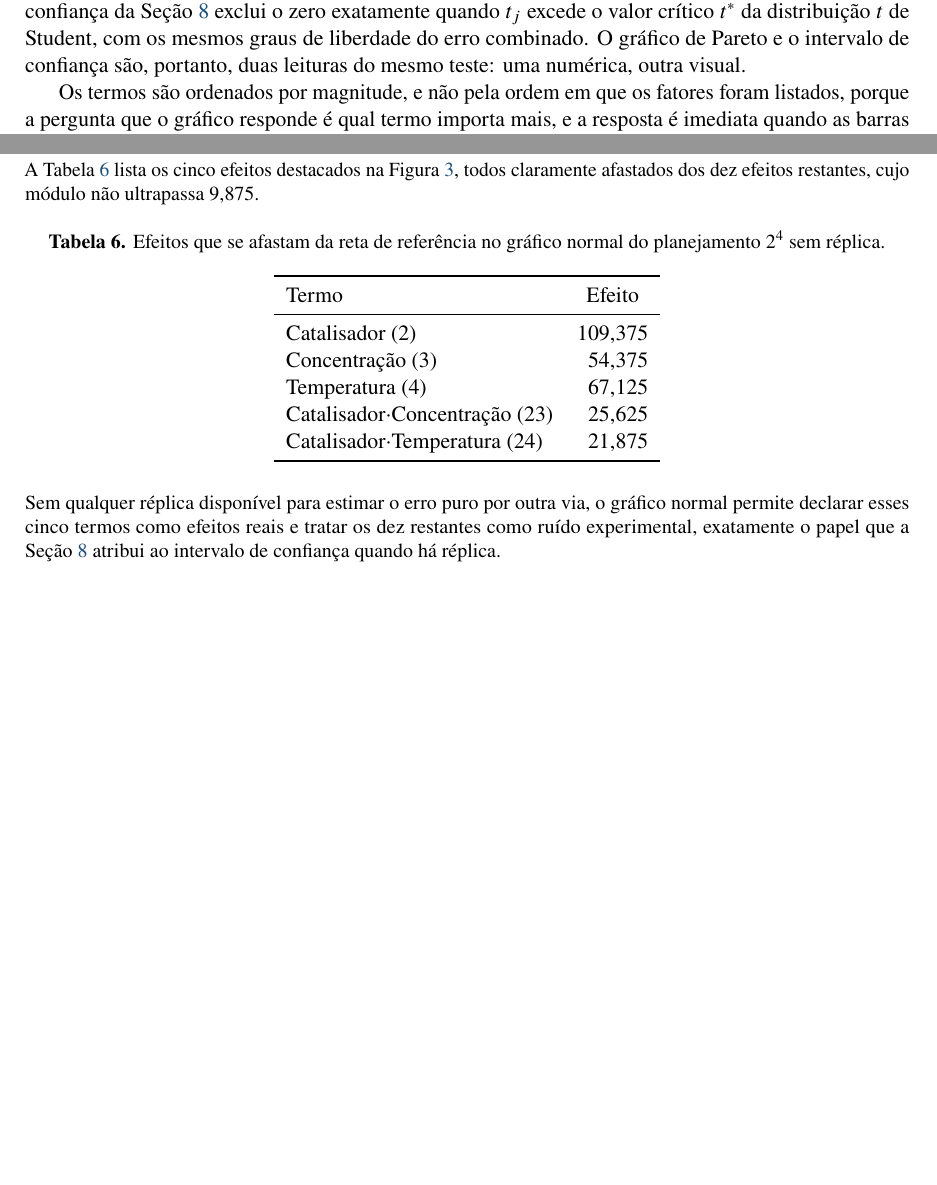
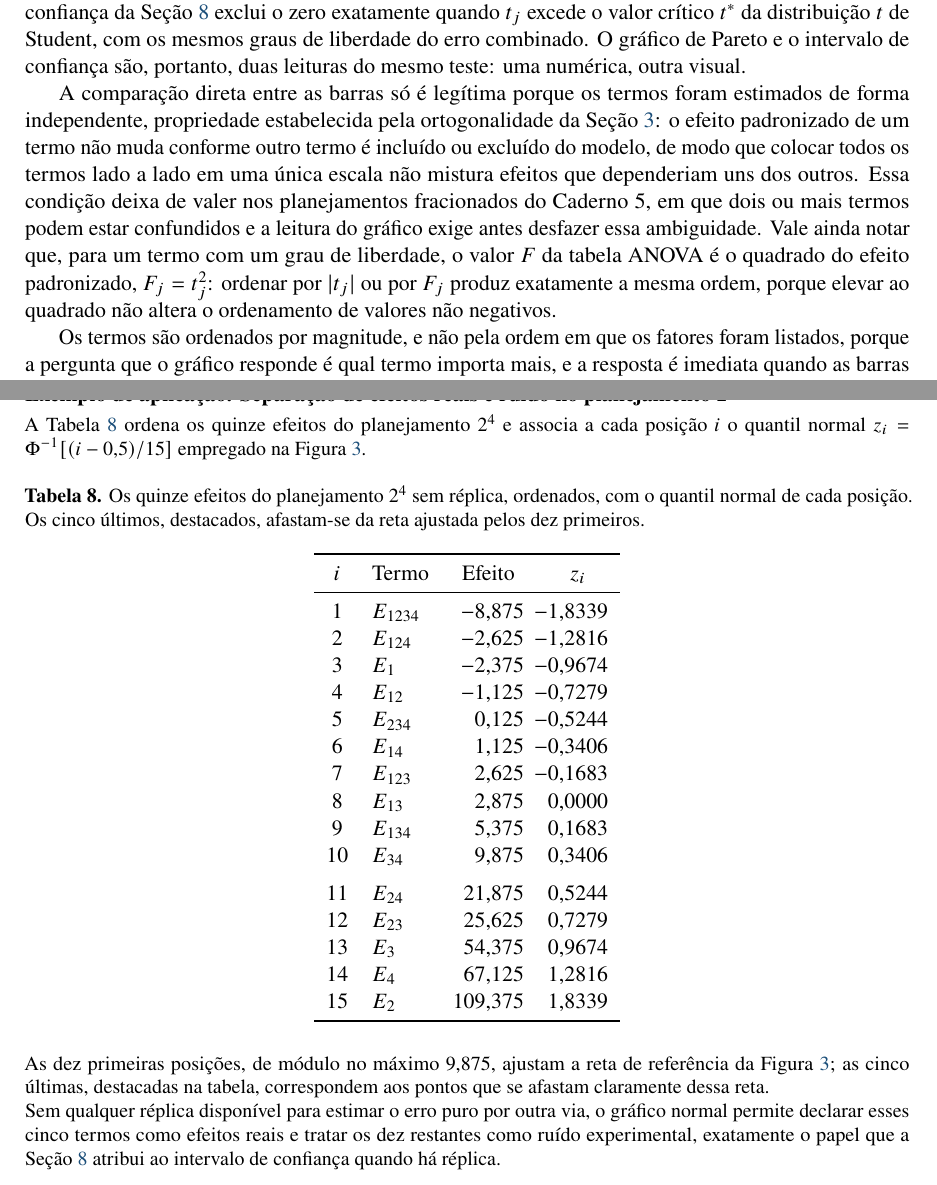
Before and after one commit to murilomn58/doe-programa, a LaTeX document (apostilas/02-fatorial-2k/main.tex): two parts of pages 9 and 11 of 13 before the commit and two parts of pages 10 and 13 of 15 after it, joined at a grey line, cut so that both start at the same text, the shorter picture padded with empty space. The pictures show the PDF file apostilas/02-fatorial-2k/main.pdf that the author committed with the source.

Commit message:
content(apostilas): expande caderno 2 para 15 paginas e corrige rotulo do 2^4
Estende as Secoes 3 (ortogonalidade no 2^3), 6 (equivalencia contraste x
diferenca de medias), 7 (efeito e coeficiente lado a lado no painel
aula-statistica), 8 (deriva Var(efeito) a partir da definicao por
diferenca de medias) e 9 (F = t^2 e o vinculo com a ortogonalidade). A
Secao 10 ganha a tabela completa dos quinze efeitos com o quantil normal
de cada posicao, e corrige o rotulo dos fatores do planejamento 2^4 do
conjunto peixoto-2a4: o material de origem os identifica so por numero,
sem nome fisico, e a versao anterior atribuia nomes (temperatura,
catalisador, concentracao) que nao constam da fonte.

Compilado 3x com pdflatex, 15 paginas, sem Overfull hbox acima de 10pt,
sem referencia pendente. Verificador de acentuacao zerado.

Co-Authored-By: Claude Sonnet 5 <noreply@anthropic.com>

```diff
--- a/apostilas/02-fatorial-2k/main.tex
+++ b/apostilas/02-fatorial-2k/main.tex
@@ -628,6 +681,20 @@ Seção~\ref{sec:erro-efeito} exclui o zero exatamente quando $t_{j}$ excede o
 valor crítico $t^{*}$ da distribuição $t$ de Student, com os mesmos graus de
 liberdade do erro combinado. O gráfico de Pareto e o intervalo de confiança
 são, portanto, duas leituras do mesmo teste: uma numérica, outra visual.
+
+A comparação direta entre as barras só é legítima porque os termos foram
+estimados de forma independente, propriedade estabelecida pela
+ortogonalidade da Seção~\ref{sec:ortogonalidade}: o efeito padronizado de um
+termo não muda conforme outro termo é incluído ou excluído do modelo, de
+modo que colocar todos os termos lado a lado em uma única escala não mistura
+efeitos que dependeriam uns dos outros. Essa condição deixa de valer nos
+planejamentos fracionados do Caderno~5, em que dois ou mais termos podem
+estar confundidos e a leitura do gráfico exige antes desfazer essa
+ambiguidade. Vale ainda notar que, para um termo com um grau de liberdade, o
+valor $F$ da tabela ANOVA é o quadrado do efeito padronizado,
+$F_{j} = t_{j}^{2}$: ordenar por $|t_{j}|$ ou por $F_{j}$ produz exatamente
+a mesma ordem, porque elevar ao quadrado não altera o ordenamento de valores
+não negativos.
 
 Os termos são ordenados por magnitude, e não pela ordem em que os fatores
 foram listados, porque a pergunta que o gráfico responde é qual termo importa
@@ -718,27 +790,45 @@ $2^{4}$ completo, sem réplica, do conjunto peixoto-2a4.
 \end{figure}
 
 \begin{aplicacao}{Separação de efeitos reais e ruído no planejamento $2^{4}$}
-  A Tabela~\ref{tab:normal-efeitos} lista os cinco efeitos destacados na
-  Figura~\ref{fig:normal-efeitos}, todos claramente afastados dos dez efeitos
-  restantes, cujo módulo não ultrapassa \num{9.875}.
+  A Tabela~\ref{tab:normal-efeitos} ordena os quinze efeitos do planejamento
+  $2^{4}$ e associa a cada posição $i$ o quantil normal
+  $z_{i} = \Phi^{-1}\!\left[(i - 0{,}5)/15\right]$ empregado na
+  Figura~\ref{fig:normal-efeitos}.
 
   \begin{table}[H]
     \centering
-    \caption{Efeitos que se afastam da reta de referência no gráfico normal
-      do planejamento $2^{4}$ sem réplica.}
+    \caption{Os quinze efeitos do planejamento $2^{4}$ sem réplica,
+      ordenados, com o quantil normal de cada posição. Os cinco últimos,
+      destacados, afastam-se da reta ajustada pelos dez primeiros.}
     \label{tab:normal-efeitos}
-    \begin{tabular}{l S[table-format=3.3]}
+    \begin{tabular}{c l S[table-format=3.3] S[table-format=1.4]}
       \toprule
-      {Termo} & {Efeito} \\
+      {$i$} & {Termo} & {Efeito} & {$z_{i}$} \\
       \midrule
-      Catalisador (2)               & 109.375 \\
-      Concentração (3)              & 54.375  \\
-      Temperatura (4)               & 67.125  \\
-      Catalisador$\cdot$Concentração (23) & 25.625  \\
-      Catalisador$\cdot$Temperatura (24)  & 21.875  \\
+      1  & $\efeito{1234}$ & -8.875  & -1.8339 \\
+      2  & $\efeito{124}$  & -2.625  & -1.2816 \\
+      3  & $\efeito{1}$    & -2.375  & -0.9674 \\
+      4  & $\efeito{12}$   & -1.125  & -0.7279 \\
+      5  & $\efeito{234}$  & 0.125   & -0.5244 \\
+      6  & $\efeito{14}$   & 1.125   & -0.3406 \\
+      7  & $\efeito{123}$  & 2.625   & -0.1683 \\
+      8  & $\efeito{13}$   & 2.875   & 0.0000  \\
+      9  & $\efeito{134}$  & 5.375   & 0.1683  \\
+      10 & $\efeito{34}$   & 9.875   & 0.3406  \\
+      \addlinespace
+      11 & $\efeito{24}$   & 21.875  & 0.5244  \\
+      12 & $\efeito{23}$   & 25.625  & 0.7279  \\
+      13 & $\efeito{3}$    & 54.375  & 0.9674  \\
+      14 & $\efeito{4}$    & 67.125  & 1.2816  \\
+      15 & $\efeito{2}$    & 109.375 & 1.8339  \\
       \bottomrule
     \end{tabular}
   \end{table}
+
+  As dez primeiras posições, de módulo no máximo \num{9.875}, ajustam a reta
+  de referência da Figura~\ref{fig:normal-efeitos}; as cinco últimas,
+  destacadas na tabela, correspondem aos pontos que se afastam claramente
+  dessa reta.
 
   Sem qualquer réplica disponível para estimar o erro puro por outra via, o
   gráfico normal permite declarar esses cinco termos como efeitos reais e
```
Also changed, not shown: apostilas/02-fatorial-2k/main.pdf, apostilas/02-fatorial-2k/main.tex (58 more changed lines).
